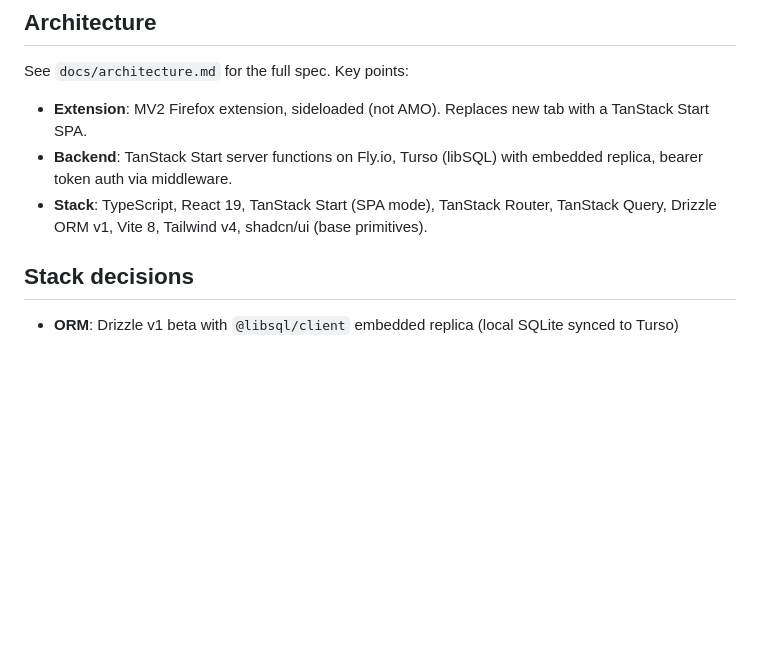
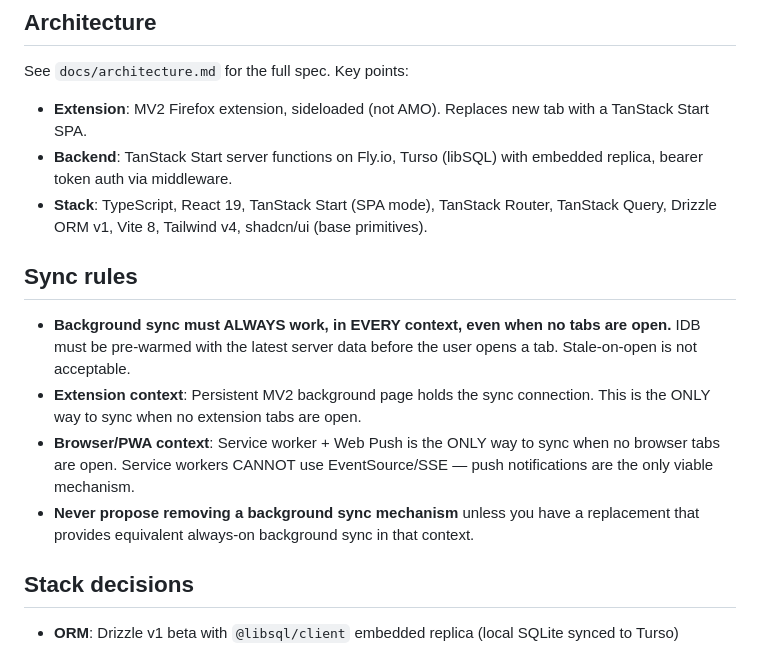
Before and after one commit to MMMikeM/browser-extension-newtab, a Markdown page: .claude/CLAUDE.md, the part around the change. Drawn GitHub-style; blank space fills up the shorter version.

Commit message:
Document sync rules in CLAUDE.md
Background sync must always work in every context. Extension uses
persistent background page, browser/PWA uses SW + Web Push.

```diff
--- a/.claude/CLAUDE.md
+++ b/.claude/CLAUDE.md
@@ -14,6 +14,13 @@ See `docs/architecture.md` for the full spec. Key points:
 - **Extension**: MV2 Firefox extension, sideloaded (not AMO). Replaces new tab with a TanStack Start SPA.
 - **Backend**: TanStack Start server functions on Fly.io, Turso (libSQL) with embedded replica, bearer token auth via middleware.
 - **Stack**: TypeScript, React 19, TanStack Start (SPA mode), TanStack Router, TanStack Query, Drizzle ORM v1, Vite 8, Tailwind v4, shadcn/ui (base primitives).
+
+## Sync rules
+
+- **Background sync must ALWAYS work, in EVERY context, even when no tabs are open.** IDB must be pre-warmed with the latest server data before the user opens a tab. Stale-on-open is not acceptable.
+- **Extension context**: Persistent MV2 background page holds the sync connection. This is the ONLY way to sync when no extension tabs are open.
+- **Browser/PWA context**: Service worker + Web Push is the ONLY way to sync when no browser tabs are open. Service workers CANNOT use EventSource/SSE — push notifications are the only viable mechanism.
+- **Never propose removing a background sync mechanism** unless you have a replacement that provides equivalent always-on background sync in that context.
 
 ## Stack decisions
 
```
